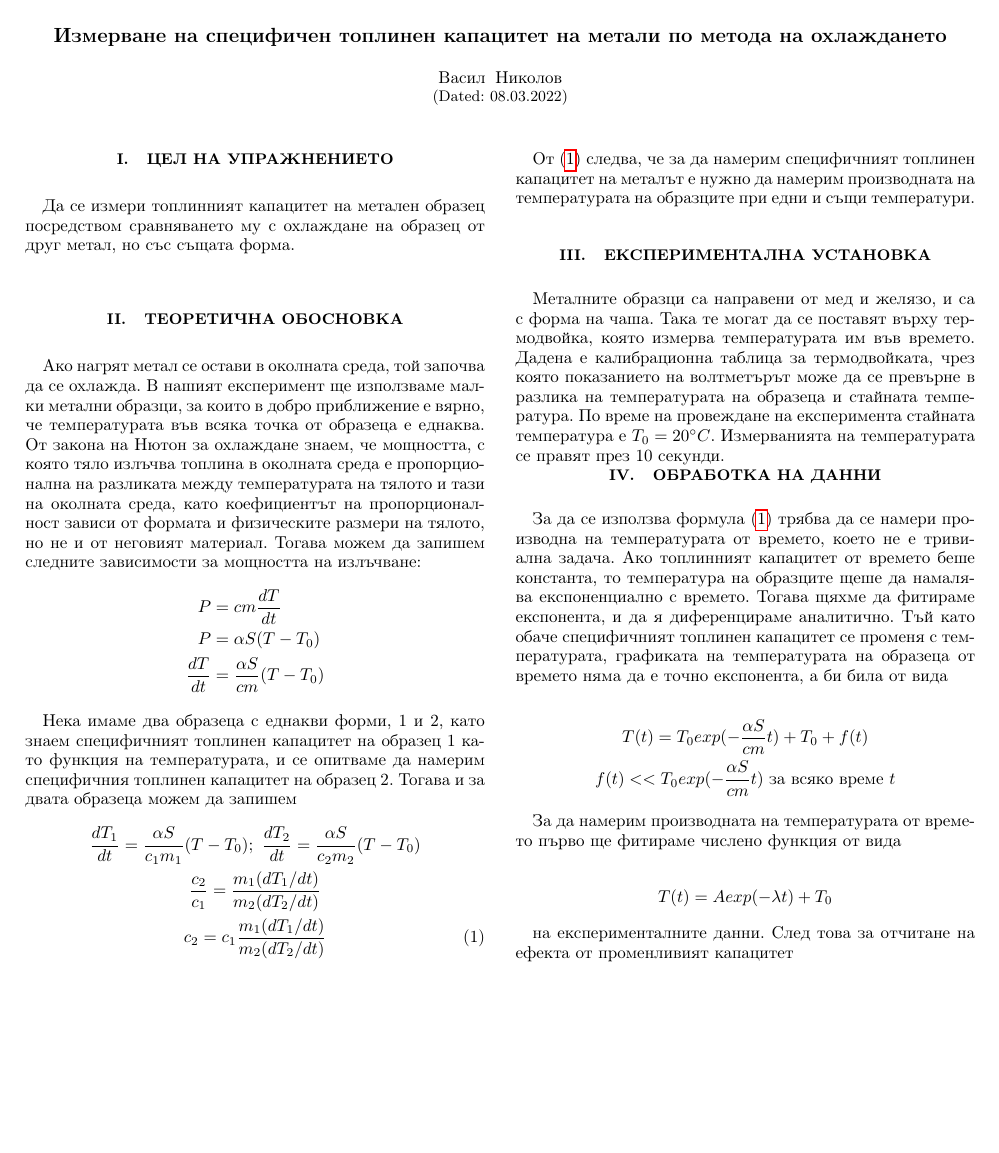
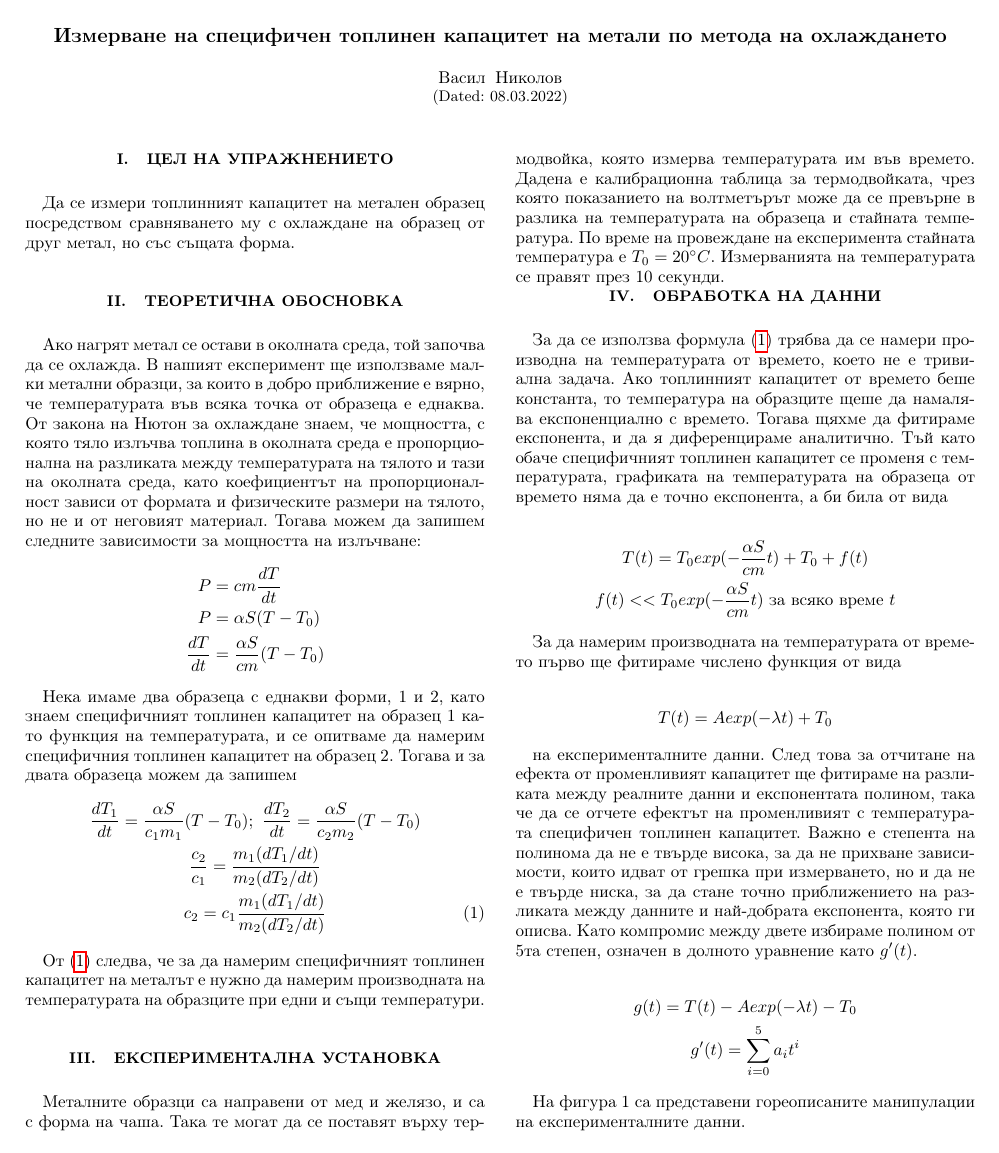
Before and after one commit to vasilNnikolov/mehanika_uprajneniq, a LaTeX paper (2_semestur/ohlajdaneMetali/latexFiles/metaliOhlajdane.tex): the whole page before the commit and page 1 of 2 after it. Compiled offline with pdfLaTeX.

```diff
--- a/2_semestur/ohlajdaneMetali/latexFiles/metaliOhlajdane.tex
+++ b/2_semestur/ohlajdaneMetali/latexFiles/metaliOhlajdane.tex
@@ -78,4 +78,11 @@
     T(t) = A exp(-\lambda t) + T_0
 \end{equation*}
 
-на експерименталните данни. След това за отчитане на ефекта от променливият капацитет
+на експерименталните данни. След това за отчитане на ефекта от променливият капацитет ще фитираме на разликата между реалните данни и експонентата полином, така че да се отчете ефектът на променливият с температурата специфичен топлинен капацитет. Важно е степента на полинома да не е твърде висока, за да не прихване зависимости, които идват от грешка при измерването, но и да не е твърде ниска, за да стане точно приближението на разликата между данните и най-добрата експонента, която ги описва. Като компромис между двете избираме полином от 5та степен, означен в долното уравнение като $g'(t)$.
+
+\begin{gather*}
+    g(t) = T(t) - A exp(-\lambda t) - T_0 \\
+    g'(t) = \sum_{i=0}^{5}{a_i t^i}
+\end{gather*}
+
+На фигура 1 са представени гореописаните манипулации на експерименталните данни.
```
Also changed, not shown: 2_semestur/ohlajdaneMetali/latexFiles/graph1.png (added), 2_semestur/ohlajdaneMetali/latexFiles/metaliOhlajdane.pdf, 2_semestur/ohlajdaneMetali/latexFiles/metaliOhlajdane.tex (6 more changed lines), 2 other files.
